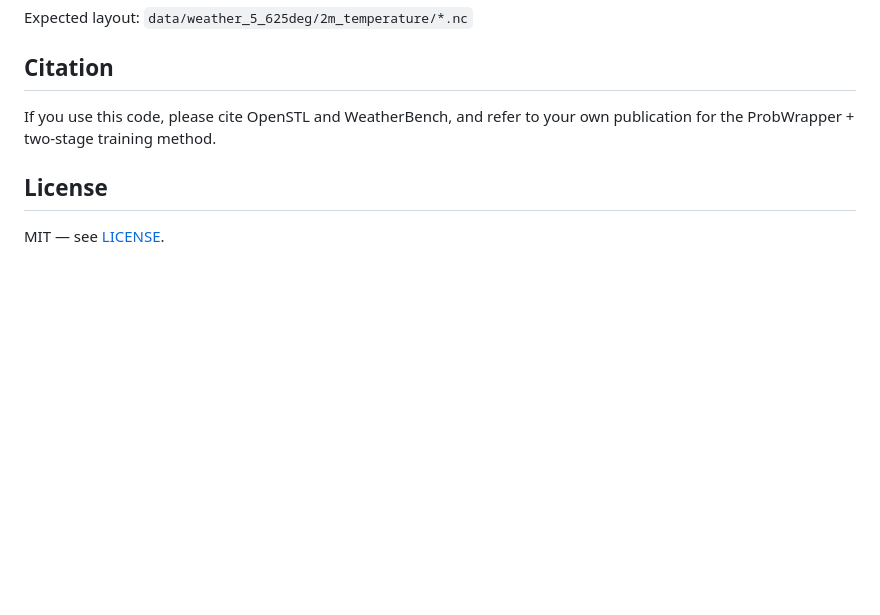
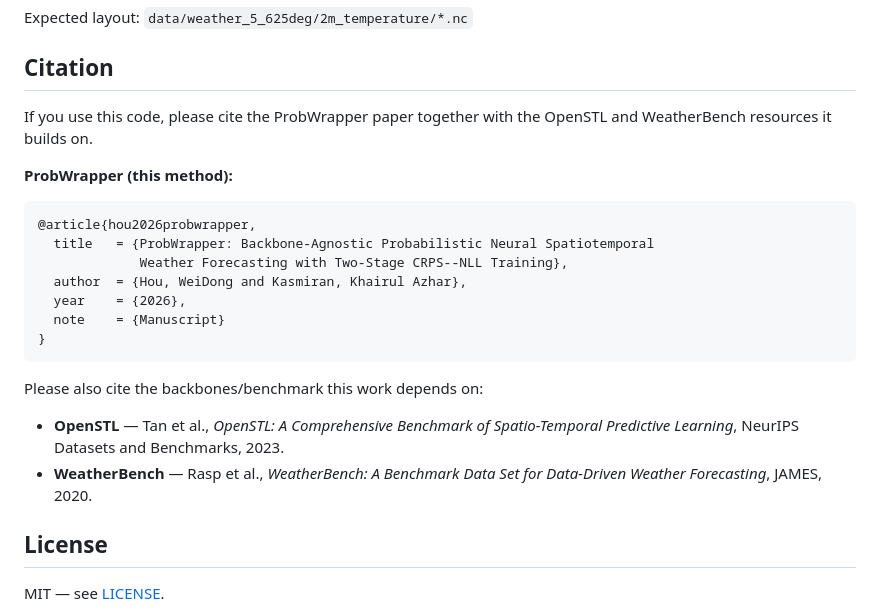
Before and after one commit to Ltangwang/Weather-pred, a Markdown page: README.md, the part around the change. Drawn GitHub-style; blank space fills up the shorter version.

Commit message:
Clarify citation: name the ProbWrapper paper instead of placeholder text

````diff
--- a/README.md
+++ b/README.md
@@ -135,7 +135,24 @@ Expected layout: `data/weather_5_625deg/2m_temperature/*.nc`
 
 ## Citation
 
-If you use this code, please cite OpenSTL and WeatherBench, and refer to your own publication for the ProbWrapper + two-stage training method.
+If you use this code, please cite the ProbWrapper paper together with the OpenSTL and WeatherBench resources it builds on.
+
+**ProbWrapper (this method):**
+
+```bibtex
+@article{hou2026probwrapper,
+  title   = {ProbWrapper: Backbone-Agnostic Probabilistic Neural Spatiotemporal
+             Weather Forecasting with Two-Stage CRPS--NLL Training},
+  author  = {Hou, WeiDong and Kasmiran, Khairul Azhar},
+  year    = {2026},
+  note    = {Manuscript}
+}
+```
+
+Please also cite the backbones/benchmark this work depends on:
+
+- **OpenSTL** — Tan et al., *OpenSTL: A Comprehensive Benchmark of Spatio-Temporal Predictive Learning*, NeurIPS Datasets and Benchmarks, 2023.
+- **WeatherBench** — Rasp et al., *WeatherBench: A Benchmark Data Set for Data-Driven Weather Forecasting*, JAMES, 2020.
 
 ## License
 
````
